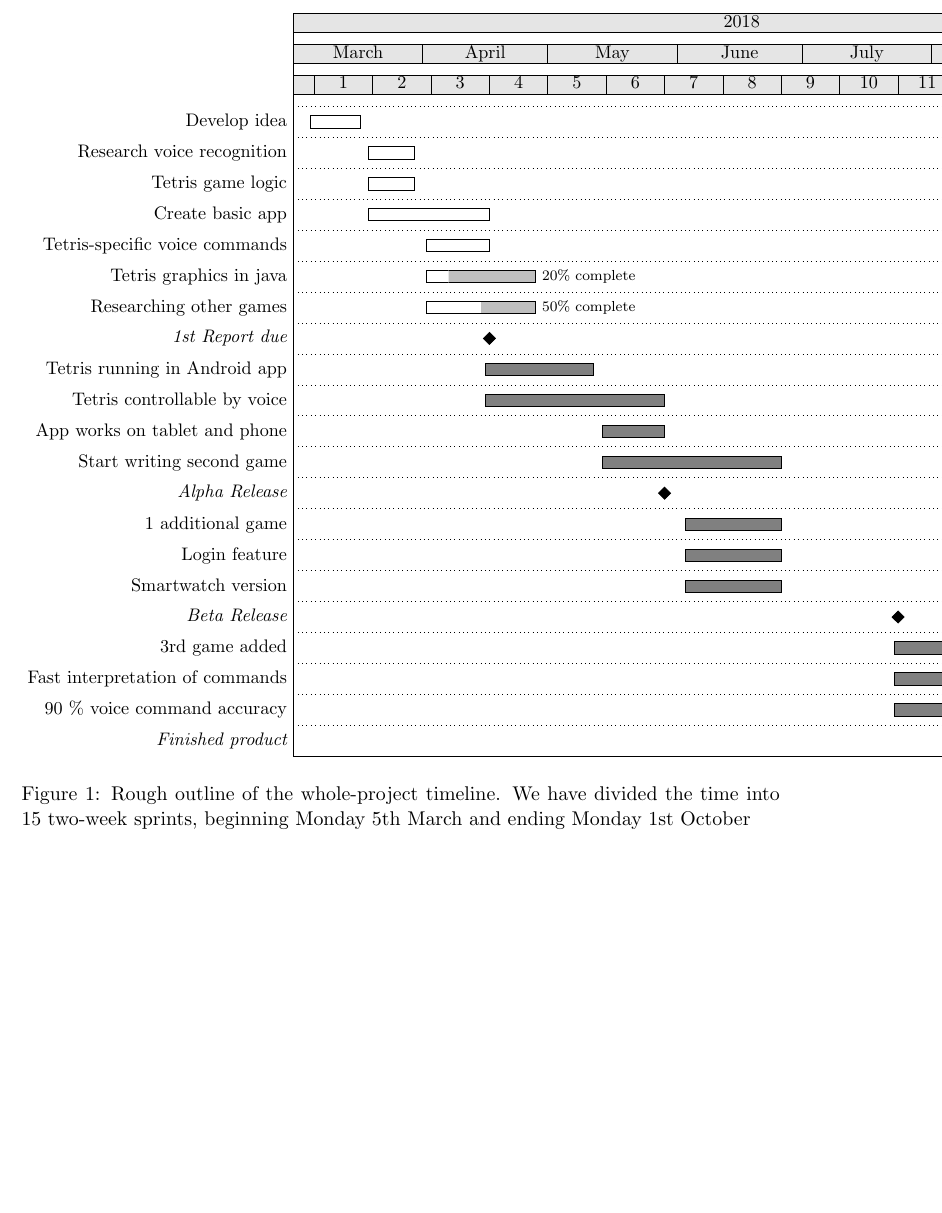
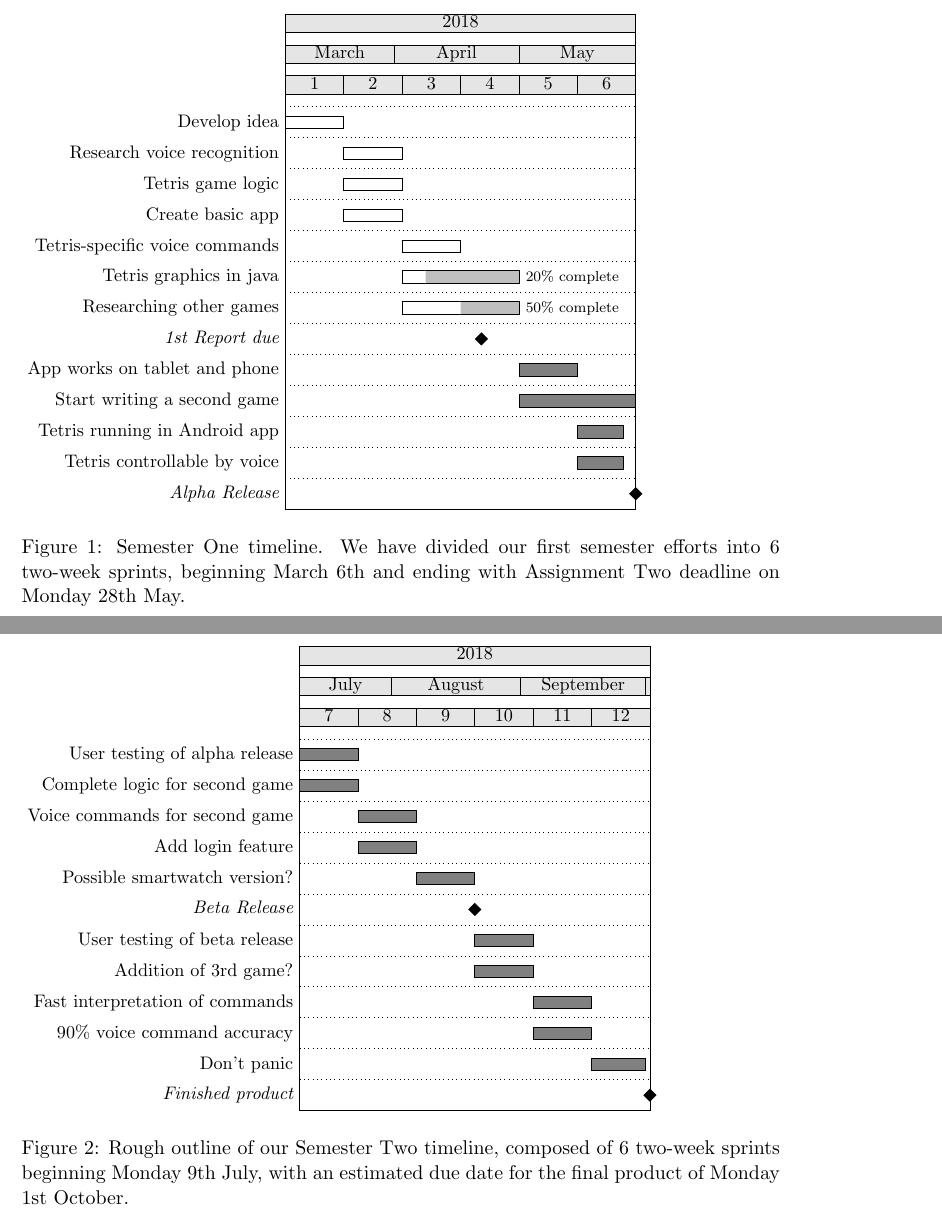
Before and after one commit to katlilly/nktd, a LaTeX document (report/cosc345-assign1-nktd.tex): part of page 5 of 5 before the commit and two parts of pages 5 and 6 of 6 after it, the two joined at a grey line, cut so that both start at the same text, the shorter picture padded with empty space. Compiled offline with pdfLaTeX.

Commit message:
near final draft of report, needs proofreading

```diff
--- a/report/cosc345-assign1-nktd.tex
+++ b/report/cosc345-assign1-nktd.tex
@@ -11,10 +10,8 @@
 \usepackage{amssymb}
 \usepackage{hyperref}
 \usepackage{lscape}
-\usepackage{floatpag}
 \newcounter{myWeekNum}
 \stepcounter{myWeekNum}
-\floatpagestyle{empty}
 
 \newcommand{\myWeek}{\themyWeekNum
     \stepcounter{myWeekNum}
@@ -258,149 +234,110 @@ Figure \ref{fig:ganttsem2} for a broad brush timeline for Semester Two.
         title label font={\small},
         time slot format=simple,
         milestone/.append style={xscale=4} % adjusting for my small x unit
-        ]{1}{215} %215 days between March 1st and October 1st
+        ]{1}{84} %215 days between March 1st and October 1st
 
  % write year, month, and sprint headers
-    \gantttitle{2018}{215} \\
-    \gantttitle{March}{31}
+    \gantttitle{2018}{84} \\
+    \gantttitle{March}{26} % set start date to 5th march
     \gantttitle{April}{30}
-    \gantttitle{May}{31}
-    \gantttitle{June}{30}
-    \gantttitle{July}{31}
-    \gantttitle{August}{31}
-    \gantttitle{September}{30}
-    \gantttitle{}{1}\\ % estimated date of final assignment is October 1st
-    \gantttitle{}{5} % set start date to 5th March
+    \gantttitle{May}{28}\\
+
     \gantttitle{1}{14} % there are 15 two week sprints in the project timeline
     \gantttitle{2}{14}
     \gantttitle{3}{14}
     \gantttitle{4}{14}
     \gantttitle{5}{14}
-    \gantttitle{6}{14}
-    \gantttitle{7}{14}
-    \gantttitle{8}{14}
-    \gantttitle{9}{14}
-    \gantttitle{10}{14}
-    \gantttitle{11}{14}
-    \gantttitle{12}{14}
-    \gantttitle{13}{14}
-    \gantttitle{14}{14}
-    \gantttitle{15}{14}\\
+    \gantttitle{6}{14}\\
 % end of header stuff
 
 {\small % set text size for tasks to small
 
 % Stage 1
-\ganttbar{\small Develop idea}{5}{16}\\
-\ganttbar{\small Research voice recognition}{19}{29} \\
-\ganttbar{\small Tetris game logic}{19}{29} \\
-\ganttbar{\small Create basic app}{19}{47} \\
-
-
-\ganttbar{\small Tetris-specific voice commands}{33}{47} \\
-\ganttbar[progress=20]{\small Tetris graphics in java}{33}{58} \\
-\ganttbar[progress=50]{\small Researching other games}{33}{58} \\
+\ganttbar{\small Develop idea}{1}{14}\\
+\ganttbar{\small Research voice recognition}{15}{28} \\
+\ganttbar{\small Tetris game logic}{15}{28} \\
+\ganttbar{\small Create basic app}{15}{28} \\
+\ganttbar{\small Tetris-specific voice commands}{29}{42} \\
+\ganttbar[progress=20]{\small Tetris graphics in java}{29}{56} \\
+\ganttbar[progress=50]{\small Researching other games}{29}{56} \\
 \ganttmilestone{1st Report due}{47} \\
 
 % Stage 2 - to Alpha Release
-\ganttbar[bar/.append style={fill=gray}]{\small Tetris running in Android app}{47}{72} \\
-\ganttbar[bar/.append style={fill=gray}]{\small Tetris controllable by voice}{47}{89} \\
-\ganttbar[bar/.append style={fill=gray}]{\small App works on tablet and phone}{75}{89} \\
-\ganttbar[bar/.append style={fill=gray}]{\small Start writing second game}{75}{117} \\
-
-
-\ganttmilestone{Alpha Release}{89}\\
-
-% Stage 3 - to Beta Release
-\ganttbar[bar/.append style={fill=gray}]{\small 1 additional game}{95}{117} \\
-\ganttbar[bar/.append style={fill=gray}]{\small Login feature}{95}{117} \\
-\ganttbar[bar/.append style={fill=gray}]{\small Smartwatch version}{95}{117} \\
-\ganttmilestone{Beta Release}{145}\\
-
-% Stage 4 - To finished product
-\ganttbar[bar/.append style={fill=gray}]{\small 3rd game added}{145}{168} \\
-\ganttbar[bar/.append style={fill=gray}]{\small Fast interpretation of commands}{145}{168} \\
-\ganttbar[bar/.append style={fill=gray}]{\small 90 \% voice command accuracy}{145}{168} \\
-
-\ganttmilestone{Finished product}{215}
+\ganttbar[bar/.append style={fill=gray}]{\small App works on tablet and phone}{57}{70} \\
+\ganttbar[bar/.append style={fill=gray}]{\small Start writing a second game}{57}{84} \\
+\ganttbar[bar/.append style={fill=gray}]{\small Tetris running in Android app}{71}{81} \\
+\ganttbar[bar/.append style={fill=gray}]{\small Tetris controllable by voice}{71}{81} \\
+\ganttmilestone{Alpha Release}{84}
 
 } % end set font size
 
 % link dependent elements
 %\ganttlink{elem0}{elem5}
 %\ganttlink{elem0}{elem1}
-%\ganttlink{elem0}{elem2}
-%\ganttlink{elem0}{elem3}
-%\ganttlink{elem0}{elem4}
-%\ganttlink{elem1}{elem6}
+
+\end{ganttchart}
+\caption{Semester One timeline. We have divided our first semester efforts into 6 two-week sprints, beginning March 6th and ending with Assignment Two deadline on Monday 28th May.}
+\label{fig:ganttsem1}
+\end{figure}
+
+
+% second semester gantt chart
+\begin{figure}
+\begin{ganttchart}[
+        title/.append style={fill=black!10},
+        hgrid,
+        x unit=2.3pt,
+        y unit title=0.6cm,
+        y unit chart=0.6cm,
+        title label font={\small},
+        time slot format=simple,
+        milestone/.append style={xscale=4} % adjusting for my small x unit
+        ]{1}{84} %215 days between March 1st and October 1st
+
+ % write year, month, and sprint headers
+    \gantttitle{2018}{84} \\
+    \gantttitle{July}{22}     % semester 2 starts 9th July
+    \gantttitle{August}{31}
+    \gantttitle{September}{30}
+    \gantttitle{}{1}\\ % estimated date of final assignment is October 1st
+
+    \gantttitle{7}{14}
+    \gantttitle{8}{14}
+    \gantttitle{9}{14}
+    \gantttitle{10}{14}
+    \gantttitle{11}{14}
+    \gantttitle{12}{14}\\
+% end of header stuff
+
+{\small % set text size for tasks to small
+
+% Stage 3 - to Beta Release
+\ganttbar[bar/.append style={fill=gray}]{\small User testing of alpha release}{1}{14} \\
+\ganttbar[bar/.append style={fill=gray}]{\small Complete logic for second game}{1}{14} \\
+\ganttbar[bar/.append style={fill=gray}]{\small Voice commands for second game}{15}{28} \\
+\ganttbar[bar/.append style={fill=gray}]{\small Add login feature}{15}{28} \\
+\ganttbar[bar/.append style={fill=gray}]{\small Possible smartwatch version?}{29}{42} \\
+\ganttmilestone{Beta Release}{42}\\
+
+% Stage 4 - To finished product
+\ganttbar[bar/.append style={fill=gray}]{\small User testing of beta release}{43}{56} \\
+\ganttbar[bar/.append style={fill=gray}]{\small Addition of 3rd game?}{43}{56} \\
+\ganttbar[bar/.append style={fill=gray}]{\small Fast interpretation of commands}{57}{70} \\
+\ganttbar[bar/.append style={fill=gray}]{\small 90\% voice command accuracy}{57}{70} \\
+\ganttbar[bar/.append style={fill=gray}]{\small Don't panic}{71}{83} \\
+\ganttmilestone{Finished product}{84}
+
+} % end set font size
+
+% link dependent elements
 %\ganttlink{elem2}{elem6}
 %\ganttlink{elem3}{elem6}
 %\ganttlink{elem6}{elem8}
-%\ganttlink{elem7}{elem8}
-%\ganttlink{elem8}{elem9}
-%\ganttlink{elem11}{elem13}
-%\ganttlink{elem12}{elem13}
-
-
-%\ganttlink{elem}{elem}
-
 
 \end{ganttchart}
-\caption{Rough outline of the whole-project timeline. We have divided
-  the time into 15 two-week sprints, beginning Monday 5th March and
-  ending Monday 1st October}
-\label{fig:ganttyear}
+\caption{Rough outline of our Semester Two timeline, composed of 6 two-week sprints beginning Monday 9th July, with an estimated due date for the final product of Monday 1st October.}
+\label{fig:ganttsem2}
 \end{figure}
-%\end{landscape}
-
-
-%% \begin{ganttchart}[hgrid,
-%%     vgrid,
-%%     time slot format=isodate-yearmonth,
-%%     time slot unit=month]{2012-03}{2014-1}
-%%   \gantttitlecalendar{year, month} \\
-%%   \ganttbar{}{2012-05}{2013-01}
-%%   \end{ganttchart}
-
-
-
-%
-%\begin{ganttchart}{1}{12}
-%\gantttitle{2018}{7} \\
-%\gantttitlelist{1,...,7}{1} \\
-%\ganttgroup[progress=50]{Group 1}{1}{7} \\
-%\ganttbar{Task 1}{1}{2} \\
-%\ganttbar{Task 1}\\
-%\ganttlinkedbar[progress=20]{Task 2}{3}{7} \ganttnewline
-%\ganttmilestone{Assignment 1 due}{7} \ganttnewline
-%\ganttbar{Final Task}{8}{12} \ganttnewline
-%\ganttmilestone{Alpha release}{7} \ganttnewline
-%\ganttlink{elem2}{elem3}
-%\ganttlink{elem3}{elem4}
-%\ganttmilestone{Beta release}{6} \ganttnewline
-%\ganttlink{elem1}{elem3}
-%\end{ganttchart}
-%
-
-
 
 
 \end{document}
-
-
-
-
-%\begin{ganttchart}{1}{12}
-%\gantttitle{2018}{12} \\
-%\gantttitlelist{1,...,12}{1} \\
-%\ganttgroup[progress=50]{Group 1}{1}{7} \\
-%\ganttbar{Task 1}{1}{2} \\
-%\ganttbar{Task 1}\\
-%\ganttlinkedbar[progress=20]{Task 2}{3}{7} \ganttnewline
-%\ganttmilestone{Assignment 1 (report)}{7} \ganttnewline
-%\ganttbar{Final Task}{8}{12} \ganttnewline
-%\ganttmilestone{Assignment 2 (alpha release)}{7} \ganttnewline
-%\ganttlink{elem2}{elem3}
-%\ganttlink{elem3}{elem4}
-%\ganttlink{elem1}{elem3}
-%\end{ganttchart}
```
Also changed, not shown: report/cosc345-assign1-nktd.tex (52 more changed lines), 1 other file.
